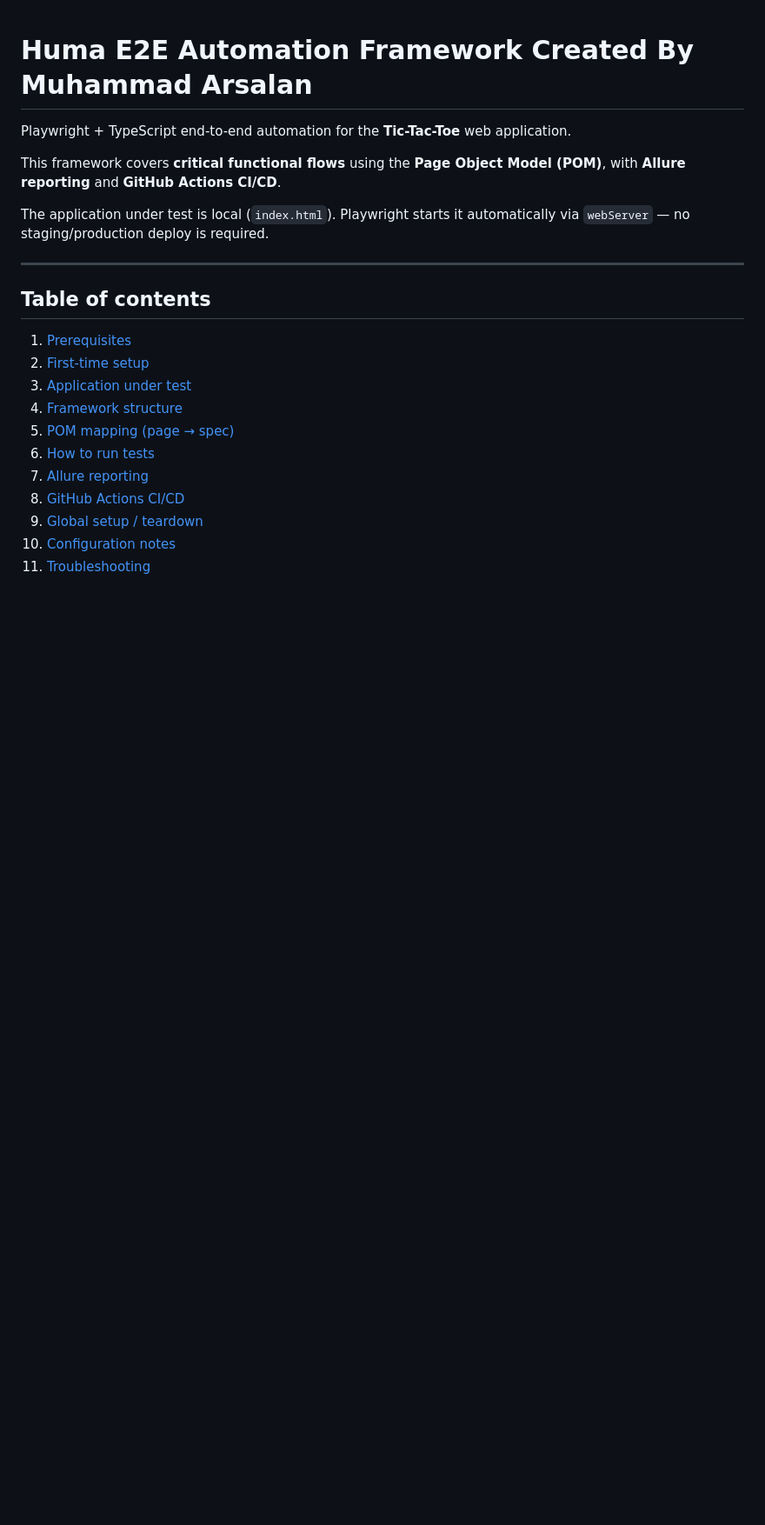
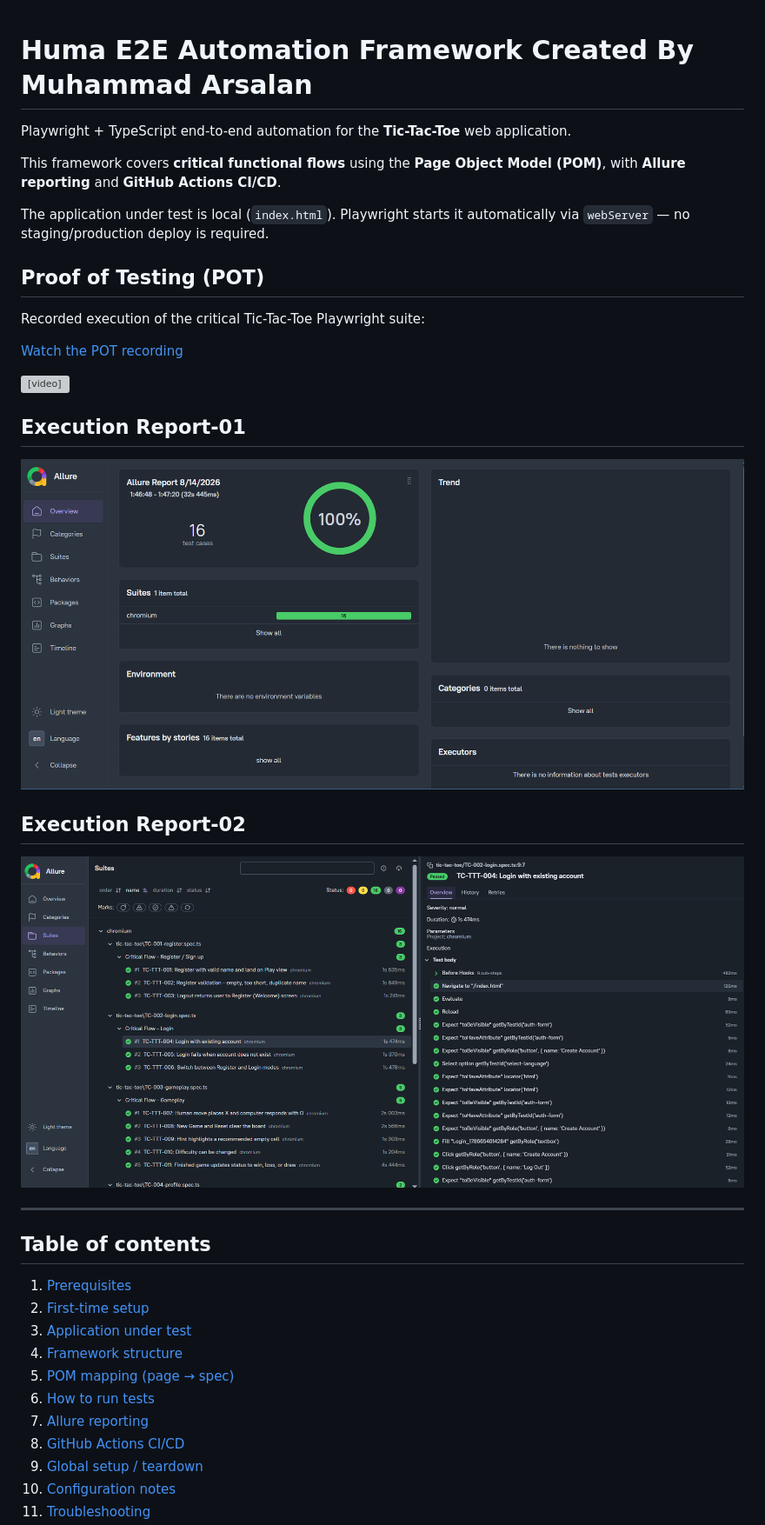
Before and after one commit to arsalsid/Huma_E2E_Automation_Framework, a Markdown page: README.md, the part around one of its changes. Shown at 87% size. Rendered like a GitHub page; pictures changed too: docs/reports/Execution-Report-01.png (added), docs/reports/Execution-Report-02.png (added); blank space fills up the shorter version; grey boxes are pictures that could not be loaded.

```diff
--- a/README.md
+++ b/README.md
@@ -5,6 +5,24 @@ Playwright + TypeScript end-to-end automation for the **Tic-Tac-Toe** web applic
 This framework covers **critical functional flows** using the **Page Object Model (POM)**, with **Allure reporting** and **GitHub Actions CI/CD**.
 
 The application under test is local (`index.html`). Playwright starts it automatically via `webServer` — no staging/production deploy is required.
+
+## Proof of Testing (POT)
+
+Recorded execution of the critical Tic-Tac-Toe Playwright suite:
+
+[Watch the POT recording](./docs/pot/Tic-tac-toe-execution-pot.mp4)
+
+<video src="./docs/pot/Tic-tac-toe-execution-pot.mp4" controls width="720">
+  Your browser does not support embedded video. Use the link above.
+</video>
+
+## Execution Report-01
+
+![Execution Report-01](./docs/reports/Execution-Report-01.png)
+
+## Execution Report-02
+
+![Execution Report-02](./docs/reports/Execution-Report-02.png)
 
 ---
 
```
Also changed, not shown: other parts of README.md (+9 -0 lines), 1 other file.
